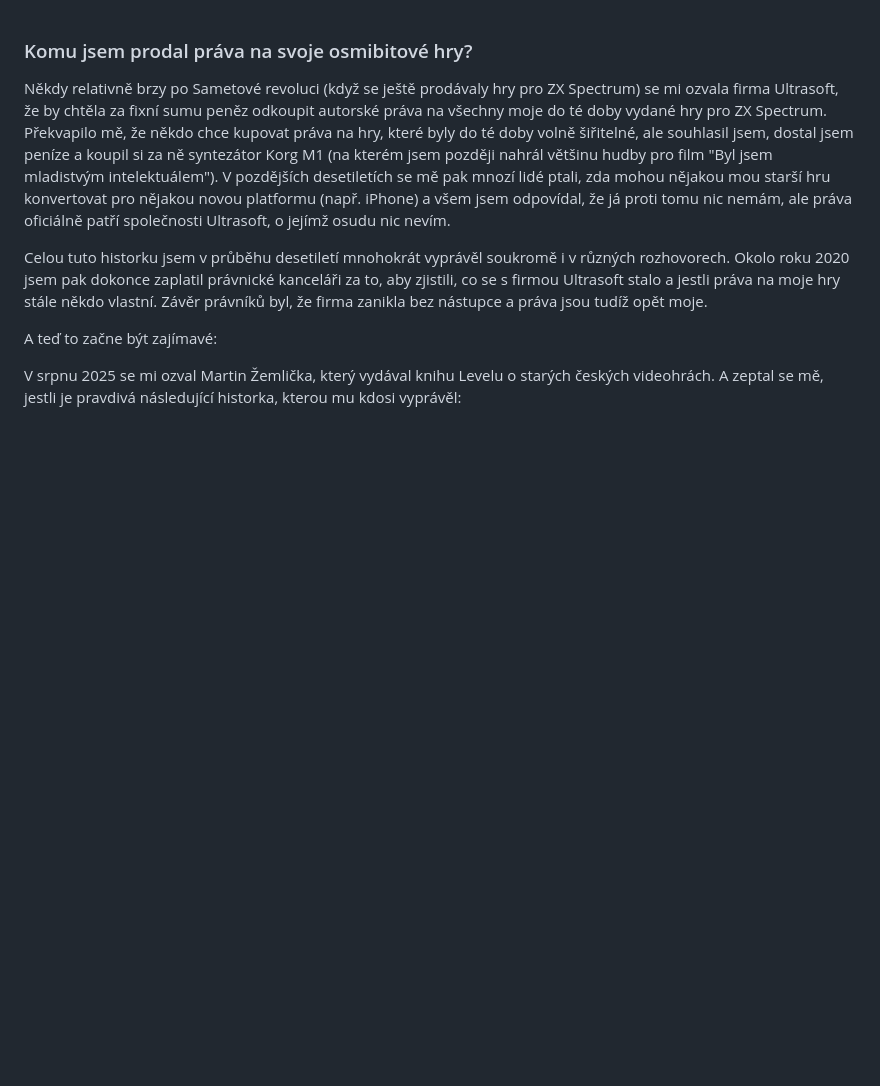
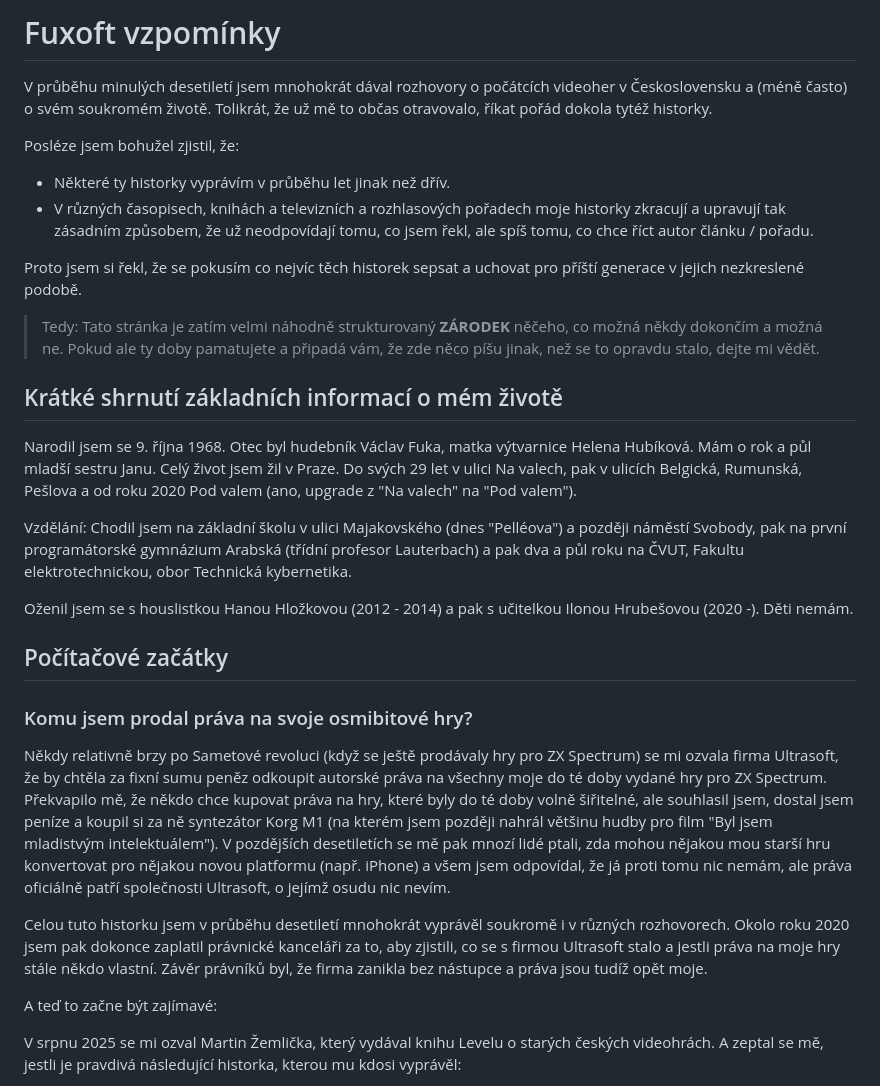
Before and after one commit to fuxoft/fuxoft.github.io, a Markdown page: vzpominky/index.md, the part around one of its changes. Drawn GitHub-style; blank space fills up the shorter version.

Commit message:
Expand personal narrative and computer beginnings
Added personal history and reflections on early video games.

```diff
--- a/vzpominky/index.md
+++ b/vzpominky/index.md
@@ -1,3 +1,25 @@
+# Fuxoft vzpomínky
+
+V průběhu minulých desetiletí jsem mnohokrát dával rozhovory o počátcích videoher v Československu a (méně často) o svém soukromém životě. Tolikrát, že už mě to občas otravovalo, říkat pořád dokola tytéž historky.
+
+Posléze jsem bohužel zjistil, že:
+- Některé ty historky vyprávím v průběhu let jinak než dřív.
+- V různých časopisech, knihách a televizních a rozhlasových pořadech moje historky zkracují a upravují tak zásadním způsobem, že už neodpovídají tomu, co jsem řekl, ale spíš tomu, co chce říct autor článku / pořadu.
+
+Proto jsem si řekl, že se pokusím co nejvíc těch historek sepsat a uchovat pro příští generace v jejich nezkreslené podobě.
+
+> Tedy: Tato stránka je zatím velmi náhodně strukturovaný **ZÁRODEK** něčeho, co možná někdy dokončím a možná ne. Pokud ale ty doby pamatujete a připadá vám, že zde něco píšu jinak, než se to opravdu stalo, dejte mi vědět.
+
+## Krátké shrnutí základních informací o mém životě
+
+Narodil jsem se 9. října 1968. Otec byl hudebník Václav Fuka, matka výtvarnice Helena Hubíková. Mám o rok a půl mladší sestru Janu. Celý život jsem žil v Praze. Do svých 29 let v ulici Na valech, pak v ulicích Belgická, Rumunská, Pešlova a od roku 2020 Pod valem (ano, upgrade z "Na valech" na "Pod valem").
+
+Vzdělání: Chodil jsem na základní školu v ulici Majakovského (dnes "Pelléova") a později náměstí Svobody, pak na první programátorské gymnázium Arabská (třídní profesor Lauterbach) a pak dva a půl roku na ČVUT, Fakultu elektrotechnickou, obor Technická kybernetika.
+
+Oženil jsem se s houslistkou Hanou Hložkovou (2012 - 2014) a pak s učitelkou Ilonou Hrubešovou (2020 -). Děti nemám.
+
+## Počítačové začátky
+
 ### Komu jsem prodal práva na svoje osmibitové hry?
 
 Někdy relativně brzy po Sametové revoluci (když se ještě prodávaly hry pro ZX Spectrum) se mi ozvala firma Ultrasoft, že by chtěla za fixní sumu peněz odkoupit autorské práva na všechny moje do té doby vydané hry pro ZX Spectrum. Překvapilo mě, že někdo chce kupovat práva na hry, které byly do té doby volně šiřitelné, ale souhlasil jsem, dostal jsem peníze a koupil si za ně syntezátor Korg M1 (na kterém jsem později nahrál většinu hudby pro film "Byl jsem mladistvým intelektuálem"). V pozdějších desetiletích se mě pak mnozí lidé ptali, zda mohou nějakou mou starší hru konvertovat pro nějakou novou platformu (např. iPhone) a všem jsem odpovídal, že já proti tomu nic nemám, ale práva oficiálně patří společnosti Ultrasoft, o jejímž osudu nic nevím.
```
Also changed, not shown: other parts of vzpominky/index.md (+1 -1 lines).
